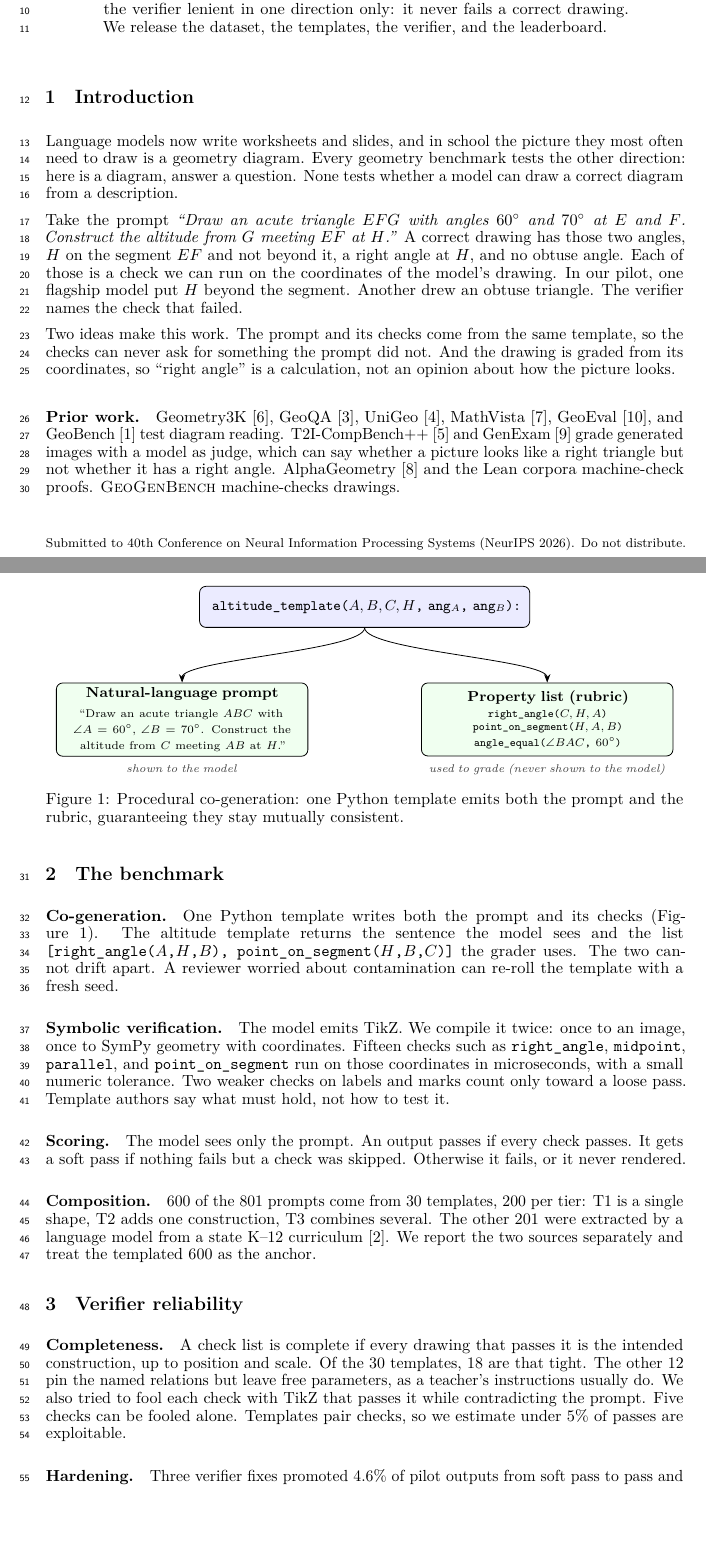
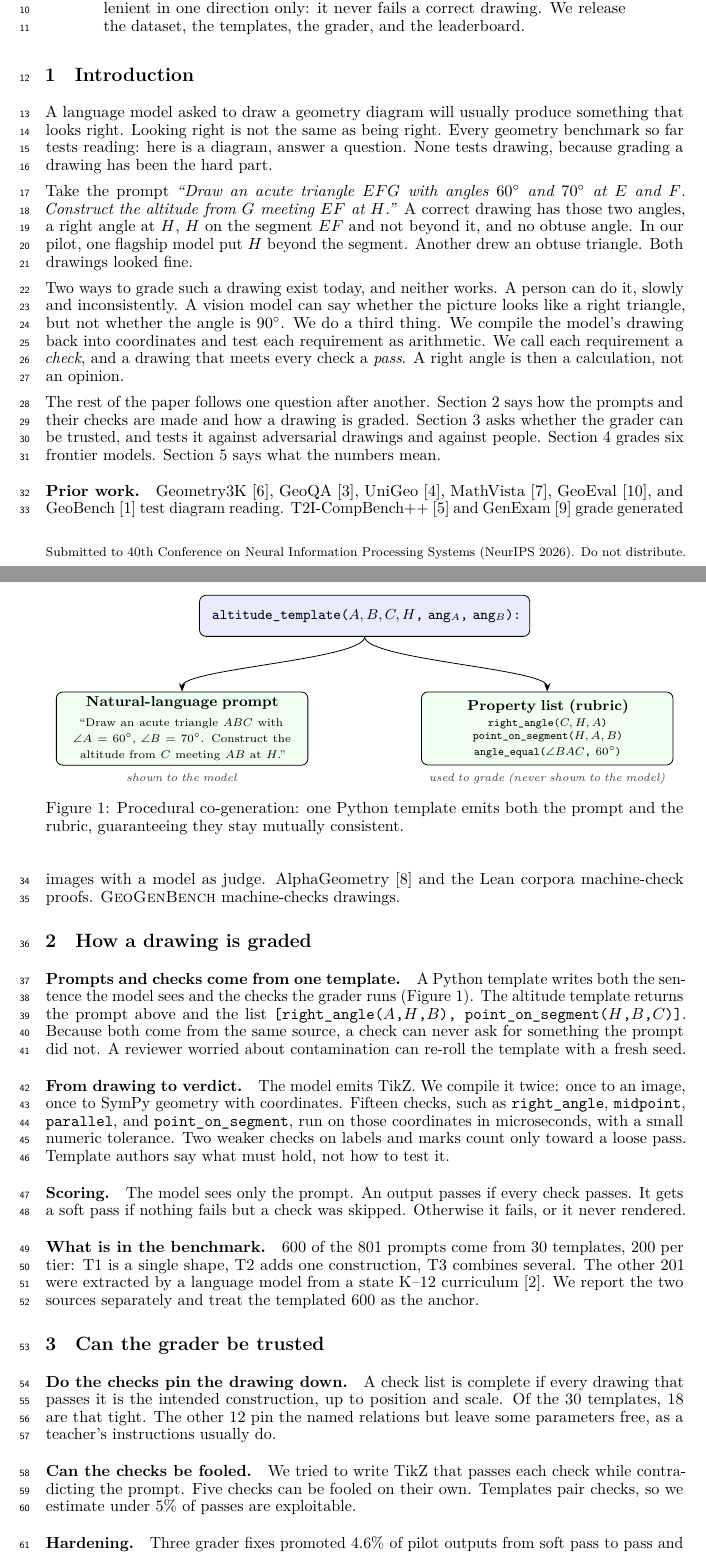
Before and after one commit to RenaissancePhilanthropy/geometry-diagram-generator, a LaTeX paper (paper/workshop_geogenbench.tex): two parts of pages 1 and 2 of 4 before the commit and two parts of pages 1 and 2 of 5 after it, joined at a grey line, cut so that both start at the same text, the shorter picture padded with empty space. Compiled offline with LuaLaTeX.

Commit message:
paper: GeoGenBench 4-pager in the confidence paper's shape: terms defined once, roadmap, question headings, Results then What this means
Co-Authored-By: Claude Fable 5.1 <noreply@anthropic.com>

```diff
--- a/paper/workshop_geogenbench.tex
+++ b/paper/workshop_geogenbench.tex
@@ -32,41 +32,51 @@ No human grades and no vision model judges.
 We test six frontier models.
 Asking for a typed intermediate representation instead of raw TikZ lifts every model, by 2 to 25 points, most for the weakest.
 Under that scaffold the three best models tie within one point at a $7\times$ cost spread.
-A human check of 200 outputs finds the verifier lenient in one direction only: it never fails a correct drawing.
-We release the dataset, the templates, the verifier, and the leaderboard.
+A human check of 200 outputs finds the grader lenient in one direction only: it never fails a correct drawing.
+We release the dataset, the templates, the grader, and the leaderboard.
 \end{abstract}
 
 \section{Introduction}
 \label{sec:intro}
 
-Language models now write worksheets and slides, and in school the picture they most often need to draw is a geometry diagram.
-Every geometry benchmark tests the other direction: here is a diagram, answer a question.
-None tests whether a model can draw a correct diagram from a description.
+A language model asked to draw a geometry diagram will usually produce something that looks right.
+Looking right is not the same as being right.
+Every geometry benchmark so far tests reading: here is a diagram, answer a question.
+None tests drawing, because grading a drawing has been the hard part.
 
 Take the prompt \textit{``Draw an acute triangle $EFG$ with angles $60^\circ$ and $70^\circ$ at $E$ and $F$. Construct the altitude from $G$ meeting $EF$ at $H$.''}
-A correct drawing has those two angles, $H$ on the segment $EF$ and not beyond it, a right angle at $H$, and no obtuse angle.
-Each of those is a check we can run on the coordinates of the model's drawing.
+A correct drawing has those two angles, a right angle at $H$, $H$ on the segment $EF$ and not beyond it, and no obtuse angle.
 In our pilot, one flagship model put $H$ beyond the segment.
 Another drew an obtuse triangle.
-The verifier names the check that failed.
+Both drawings looked fine.
 
-Two ideas make this work.
-The prompt and its checks come from the same template, so the checks can never ask for something the prompt did not.
-And the drawing is graded from its coordinates, so ``right angle'' is a calculation, not an opinion about how the picture looks.
+Two ways to grade such a drawing exist today, and neither works.
+A person can do it, slowly and inconsistently.
+A vision model can say whether the picture looks like a right triangle, but not whether the angle is $90^\circ$.
+We do a third thing.
+We compile the model's drawing back into coordinates and test each requirement as arithmetic.
+We call each requirement a \emph{check}, and a drawing that meets every check a \emph{pass}.
+A right angle is then a calculation, not an opinion.
+
+The rest of the paper follows one question after another.
+\Cref{sec:design} says how the prompts and their checks are made and how a drawing is graded.
+\Cref{sec:verification} asks whether the grader can be trusted, and tests it against adversarial drawings and against people.
+\Cref{sec:results} grades six frontier models.
+\Cref{sec:discussion} says what the numbers mean.
 
 \paragraph{Prior work.}
 Geometry3K~\citep{lu2021intergps}, GeoQA~\citep{chen2021geoqa}, UniGeo~\citep{chen2022unigeo}, MathVista~\citep{lu2024mathvista}, GeoEval~\citep{zhang2024geoeval}, and GeoBench~\citep{geobench2026} test diagram reading.
-T2I-CompBench++~\citep{huang2025t2icompbenchpp} and GenExam~\citep{wang2025genexam} grade generated images with a model as judge, which can say whether a picture looks like a right triangle but not whether it has a right angle.
+T2I-CompBench++~\citep{huang2025t2icompbenchpp} and GenExam~\citep{wang2025genexam} grade generated images with a model as judge.
 AlphaGeometry~\citep{trinh2024alphageometry} and the Lean corpora machine-check proofs.
 \GeoGenBench machine-checks drawings.
 
-\section{The benchmark}
+\section{How a drawing is graded}
 \label{sec:design}
 
-\paragraph{Co-generation.}
-One Python template writes both the prompt and its checks (\cref{fig:cogen}).
-The altitude template returns the sentence the model sees and the list \texttt{[right\_angle($A$,$H$,$B$), point\_on\_segment($H$,$B$,$C$)]} the grader uses.
-The two cannot drift apart.
+\paragraph{Prompts and checks come from one template.}
+A Python template writes both the sentence the model sees and the checks the grader runs (\cref{fig:cogen}).
+The altitude template returns the prompt above and the list \texttt{[right\_angle($A$,$H$,$B$), point\_on\_segment($H$,$B$,$C$)]}.
+Because both come from the same source, a check can never ask for something the prompt did not.
 A reviewer worried about contamination can re-roll the template with a fresh seed.
 
 \begin{figure}[t]
@@ -99,10 +109,10 @@ A reviewer worried about contamination can re-roll the template with a fresh see
 \label{fig:cogen}
 \end{figure}
 
-\paragraph{Symbolic verification.}
+\paragraph{From drawing to verdict.}
 The model emits TikZ.
 We compile it twice: once to an image, once to SymPy geometry with coordinates.
-Fifteen checks such as \propname{right\_angle}, \propname{midpoint}, \propname{parallel}, and \propname{point\_on\_segment} run on those coordinates in microseconds, with a small numeric tolerance.
+Fifteen checks, such as \propname{right\_angle}, \propname{midpoint}, \propname{parallel}, and \propname{point\_on\_segment}, run on those coordinates in microseconds, with a small numeric tolerance.
 Two weaker checks on labels and marks count only toward a loose pass.
 Template authors say what must hold, not how to test it.
 
@@ -112,23 +122,24 @@ An output passes if every check passes.
 It gets a soft pass if nothing fails but a check was skipped.
 Otherwise it fails, or it never rendered.
 
-\paragraph{Composition.}
+\paragraph{What is in the benchmark.}
 600 of the 801 prompts come from 30 templates, 200 per tier: \tone is a single shape, \ttwo adds one construction, \tthree combines several.
 The other 201 were extracted by a language model from a state K--12 curriculum~\citep{bluebonnet2024}.
 We report the two sources separately and treat the templated 600 as the anchor.
 
-\section{Verifier reliability}
+\section{Can the grader be trusted}
 \label{sec:verification}
 
-\paragraph{Completeness.}
+\paragraph{Do the checks pin the drawing down.}
 A check list is complete if every drawing that passes it is the intended construction, up to position and scale.
 Of the 30 templates, 18 are that tight.
-The other 12 pin the named relations but leave free parameters, as a teacher's instructions usually do.
-We also tried to fool each check with TikZ that passes it while contradicting the prompt.
-Five checks can be fooled alone.
+The other 12 pin the named relations but leave some parameters free, as a teacher's instructions usually do.
+
+\paragraph{Can the checks be fooled.}
+We tried to write TikZ that passes each check while contradicting the prompt.
+Five checks can be fooled on their own.
 Templates pair checks, so we estimate under 5\% of passes are exploitable.
 
 \paragraph{Hardening.}
-Three verifier fixes promoted 4.6\% of pilot outputs from soft pass to pass and demoted none.
-They also halved the apparent gap between the two strategies.
-Part of that gap had been the verifier's, not the models'.
+Three grader fixes promoted 4.6\% of pilot outputs from soft pass to pass and demoted none.
+They also halved the apparent gap between the two strategies in \cref{sec:results}.
```
Also changed, not shown: paper/GEOGEN_DRAFT.md (+23 -19 lines), paper/workshop_geogenbench.pdf, paper/workshop_geogenbench.tex (33 more changed lines).
